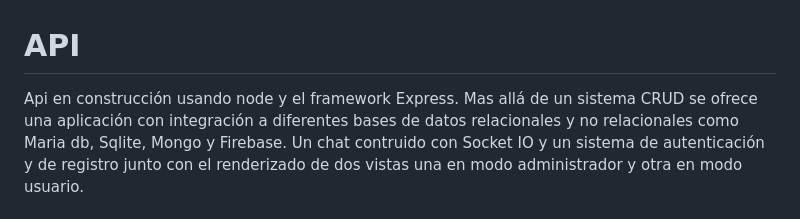
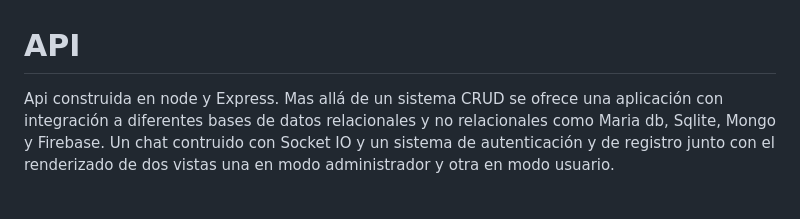
Before and after one commit to JeanVittory/backCoderhouseDeploy, a Markdown page: README.MD, the part around the change. GitHub-like rendering.

```diff
--- a/README.MD
+++ b/README.MD
@@ -1,6 +1,6 @@
 # API
 
-Api en construcción usando node y el framework Express. Mas allá de un sistema CRUD se ofrece una
+Api construida en node y Express. Mas allá de un sistema CRUD se ofrece una
 aplicación con integración a diferentes bases de datos relacionales y no relacionales como Maria db,
 Sqlite, Mongo y Firebase. Un chat contruido con Socket IO y un sistema de autenticación y de
 registro junto con el renderizado de dos vistas una en modo administrador y otra en modo usuario.
```
